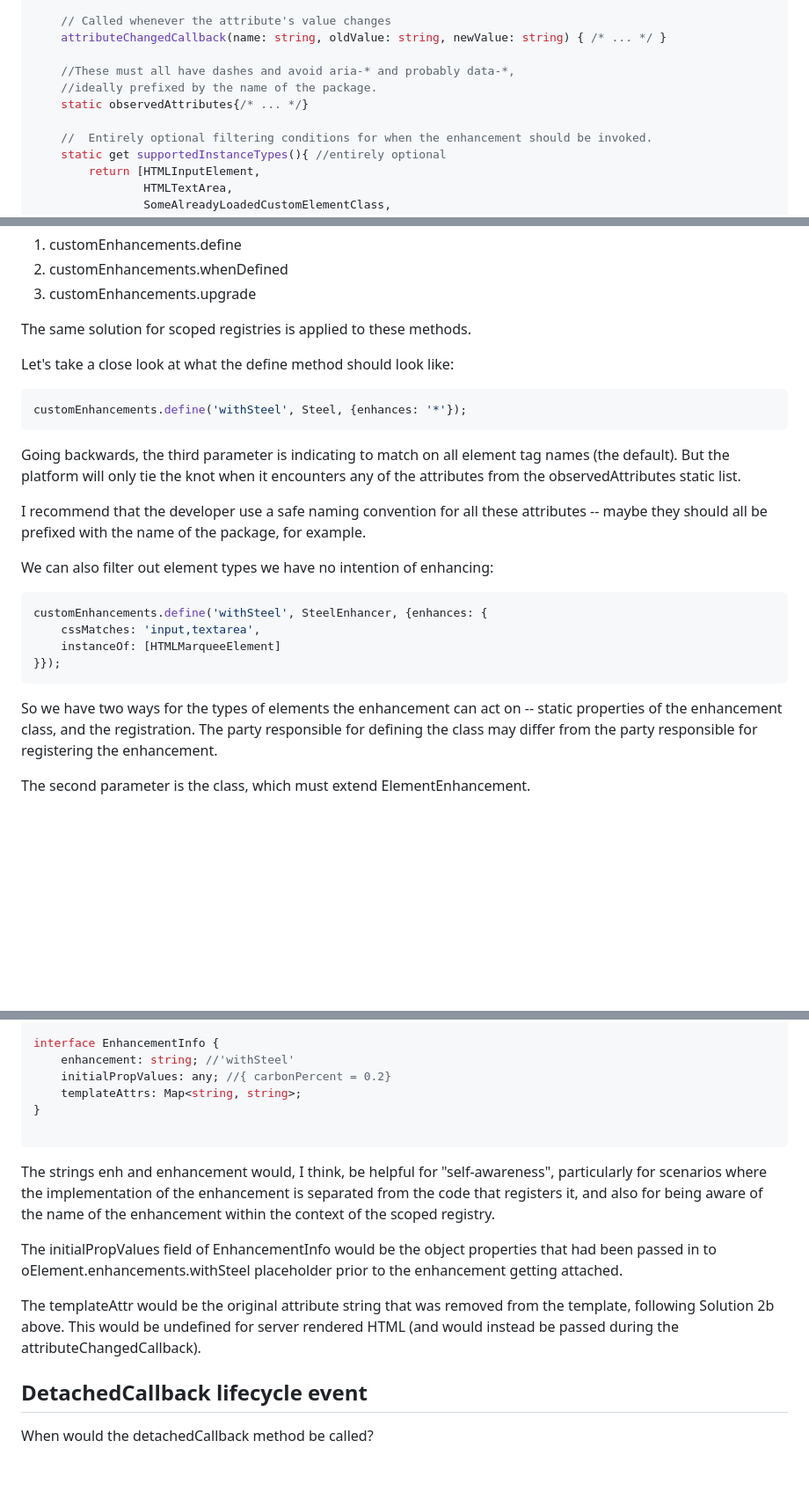
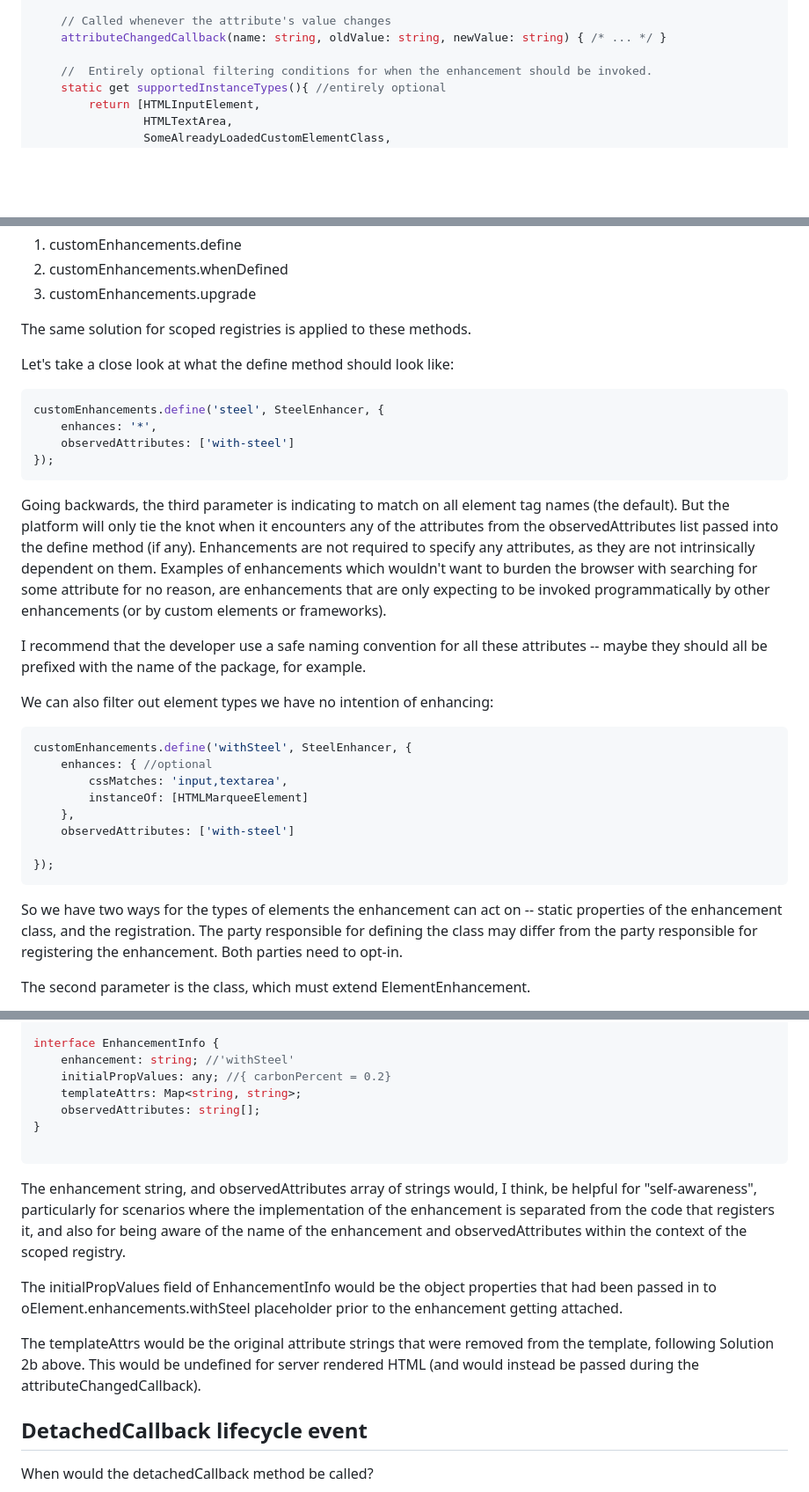
Before and after one commit to bahrus/be-decorated, a Markdown page: Proposal.md, 3 parts joined by grey strips. Shown: that part at 88% size. GitHub-like rendering; blank space fills up the shorter version.

Commit message:
Merge branch 'baseline' of https://github.com/bahrus/be-decorated into baseline

````diff
--- a/Proposal.md
+++ b/Proposal.md
@@ -72,10 +72,6 @@ class MyEnhancement extends ElementEnhancement {
 	// Called whenever the attribute's value changes
 	attributeChangedCallback(name: string, oldValue: string, newValue: string) { /* ... */ }
 
-    //These must all have dashes and avoid aria-* and probably data-*,
-    //ideally prefixed by the name of the package.
-    static observedAttributes{/* ... */}
-
     //  Entirely optional filtering conditions for when the enhancement should be invoked.
     static get supportedInstanceTypes(){ //entirely optional
         return [HTMLInputElement,
@@ -266,23 +262,30 @@ The same solution for scoped registries is applied to these methods.
 Let's take a close look at what the define method should look like:
 
 ```JavaScript
-customEnhancements.define('withSteel', Steel, {enhances: '*'});
+customEnhancements.define('steel', SteelEnhancer, {
+    enhances: '*',
+    observedAttributes: ['with-steel']
+});
 ```
 
-Going backwards, the third parameter is indicating to match on all element tag names (the default).  But the platform will only tie the knot when it encounters any of the attributes from the observedAttributes static list.
+Going backwards, the third parameter is indicating to match on all element tag names (the default).  But the platform will only tie the knot when it encounters any of the attributes from the observedAttributes list passed into the define method (if any).  Enhancements are not required to specify any attributes, as they are not intrinsically dependent on them.  Examples of enhancements which wouldn't want to burden the browser with searching for some attribute for no reason, are enhancements that are only expecting to be invoked programmatically by other enhancements (or by custom elements or frameworks).
 
 I recommend that the developer use a safe naming convention for all these attributes -- maybe they should all be prefixed with the name of the package, for example.
 
 We can also filter out element types we have no intention of enhancing:
 
 ```JavaScript
-customEnhancements.define('withSteel', SteelEnhancer, {enhances: {
-    cssMatches: 'input,textarea',
-    instanceOf: [HTMLMarqueeElement]
-}});
+customEnhancements.define('withSteel', SteelEnhancer, {
+    enhances: { //optional
+        cssMatches: 'input,textarea',
+        instanceOf: [HTMLMarqueeElement]
+    },
+    observedAttributes: ['with-steel']
+
+});
 ```
 
-So we have two ways for the types of elements the enhancement can act on -- static properties of the enhancement class, and the registration.  The party responsible for defining the class may differ from the party responsible for registering the enhancement.
+So we have two ways for the types of elements the enhancement can act on -- static properties of the enhancement class, and the registration.  The party responsible for defining the class may differ from the party responsible for registering the enhancement.  Both parties need to opt-in.
 
 The second parameter is the class, which must extend ElementEnhancement.
 
@@ -661,15 +664,16 @@ interface EnhancementInfo {
     enhancement: string; //'withSteel'
     initialPropValues: any; //{ carbonPercent = 0.2}
     templateAttrs: Map<string, string>;
+    observedAttributes: string[];
 }
 
 ```
 
-The strings enh and enhancement would, I think, be helpful for "self-awareness", particularly for scenarios where the implementation of the enhancement is separated from the code that registers it, and also for being aware of the name of the enhancement within the context of the scoped registry.
+The enhancement string, and observedAttributes array of strings would, I think, be helpful for "self-awareness", particularly for scenarios where the implementation of the enhancement is separated from the code that registers it, and also for being aware of the name of the enhancement and observedAttributes within the context of the scoped registry.
 
 The initialPropValues field of EnhancementInfo would be the object properties that had been passed in to oElement.enhancements.withSteel placeholder prior to the enhancement getting attached.
 
-The templateAttr would be the original attribute string that was removed from the template, following Solution 2b above.  This would be undefined for server rendered HTML (and would instead be passed during the attributeChangedCallback).
+The templateAttrs would be the original attribute strings that were removed from the template, following Solution 2b above.  This would be undefined for server rendered HTML (and would instead be passed during the attributeChangedCallback).
 
 ## DetachedCallback lifecycle event
 
````
Also changed, not shown: other parts of Proposal.md (+4 -4 lines).
